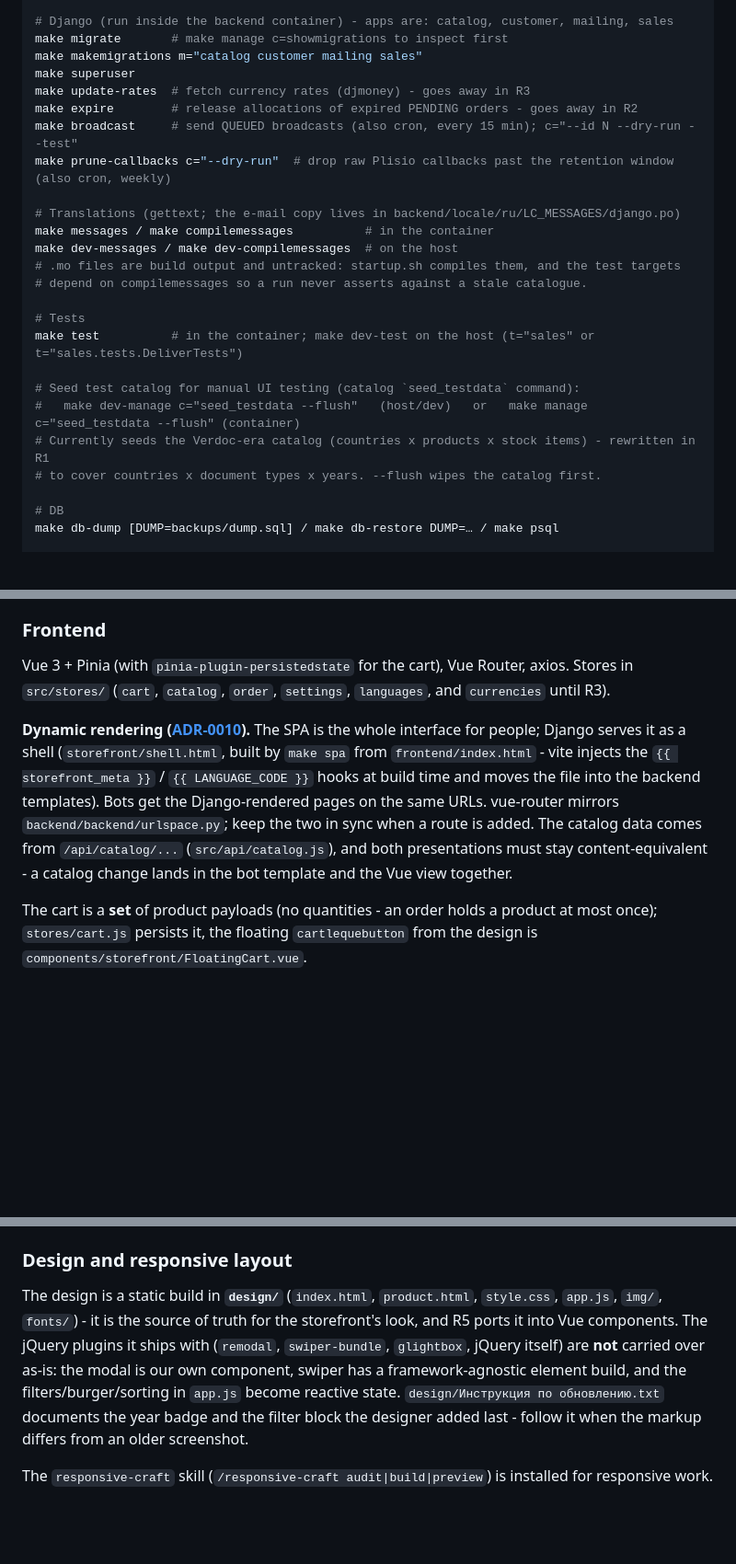
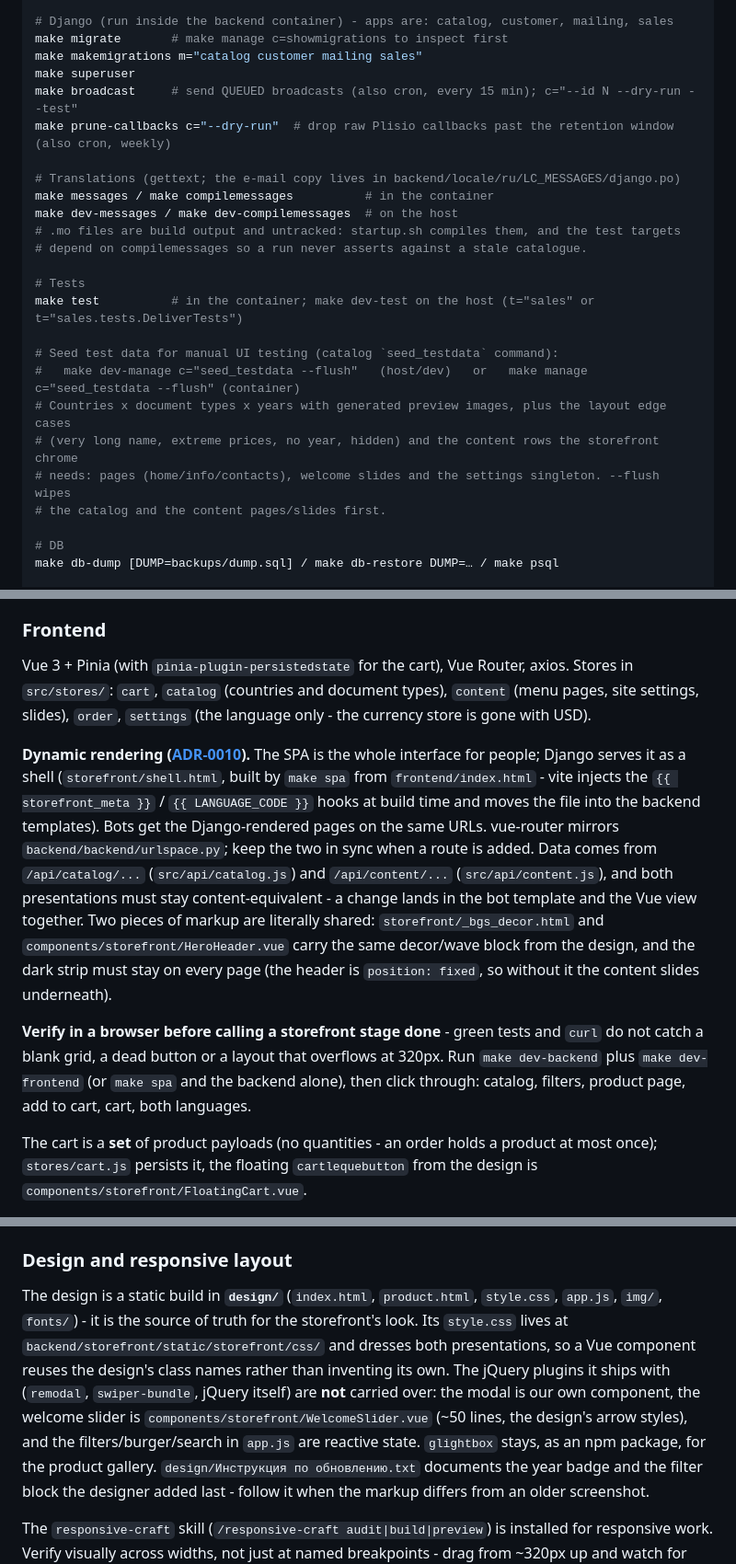
Before and after one commit to RuVl/PsdShop, a Markdown page: CLAUDE.md, 3 parts joined by grey strips. Shown at 92% size. Rendered like a GitHub page; blank space fills up the shorter version.

```diff
--- a/CLAUDE.md
+++ b/CLAUDE.md
@@ -70,8 +70,6 @@ make dev-manage c="seed_testdata --flush" # on the host against the dev db (auto
 make migrate       # make manage c=showmigrations to inspect first
 make makemigrations m="catalog customer mailing sales"
 make superuser
-make update-rates  # fetch currency rates (djmoney) - goes away in R3
-make expire        # release allocations of expired PENDING orders - goes away in R2
 make broadcast     # send QUEUED broadcasts (also cron, every 15 min); c="--id N --dry-run --test"
 make prune-callbacks c="--dry-run"  # drop raw Plisio callbacks past the retention window (also cron, weekly)
 
@@ -84,10 +82,12 @@ make dev-messages / make dev-compilemessages  # on the host
 # Tests
 make test          # in the container; make dev-test on the host (t="sales" or t="sales.tests.DeliverTests")
 
-# Seed test catalog for manual UI testing (catalog `seed_testdata` command):
+# Seed test data for manual UI testing (catalog `seed_testdata` command):
 #   make dev-manage c="seed_testdata --flush"   (host/dev)   or   make manage c="seed_testdata --flush" (container)
-# Currently seeds the Verdoc-era catalog (countries x products x stock items) - rewritten in R1
-# to cover countries x document types x years. --flush wipes the catalog first.
+# Countries x document types x years with generated preview images, plus the layout edge cases
+# (very long name, extreme prices, no year, hidden) and the content rows the storefront chrome
+# needs: pages (home/info/contacts), welcome slides and the settings singleton. --flush wipes
+# the catalog and the content pages/slides first.
 
 # DB
 make db-dump [DUMP=backups/dump.sql] / make db-restore DUMP=… / make psql
@@ -356,16 +352,25 @@ project directory here.
 ### Frontend
 
 Vue 3 + Pinia (with `pinia-plugin-persistedstate` for the cart), Vue Router, axios. Stores in
-`src/stores/` (`cart`, `catalog`, `order`, `settings`, `languages`, and `currencies` until R3).
+`src/stores/`: `cart`, `catalog` (countries and document types), `content` (menu pages, site
+settings, slides), `order`, `settings` (the language only - the currency store is gone with USD).
 
 **Dynamic rendering ([ADR-0010](./docs/adr/0010-dynamic-rendering.md)).** The SPA is the whole
 interface for people; Django serves it as a shell (`storefront/shell.html`, built by `make spa`
 from `frontend/index.html` - vite injects the `{{ storefront_meta }}` / `{{ LANGUAGE_CODE }}`
 hooks at build time and moves the file into the backend templates). Bots get the Django-rendered
 pages on the same URLs. vue-router mirrors `backend/backend/urlspace.py`; keep the two in sync
-when a route is added. The catalog data comes from `/api/catalog/...` (`src/api/catalog.js`),
-and both presentations must stay content-equivalent - a catalog change lands in the bot template
-and the Vue view together.
+when a route is added. Data comes from `/api/catalog/...` (`src/api/catalog.js`) and
+`/api/content/...` (`src/api/content.js`), and both presentations must stay content-equivalent -
+a change lands in the bot template and the Vue view together. Two pieces of markup are literally
+shared: `storefront/_bgs_decor.html` and `components/storefront/HeroHeader.vue` carry the same
+decor/wave block from the design, and the dark strip must stay on every page (the header is
+`position: fixed`, so without it the content slides underneath).
+
+**Verify in a browser before calling a storefront stage done** - green tests and `curl` do not
+catch a blank grid, a dead button or a layout that overflows at 320px. Run `make dev-backend`
+plus `make dev-frontend` (or `make spa` and the backend alone), then click through: catalog,
+filters, product page, add to cart, cart, both languages.
 
 The cart is a **set** of product payloads (no quantities - an order holds a product at most
 once); `stores/cart.js` persists it, the floating `cartlequebutton` from the design is
@@ -393,10 +398,13 @@ stays out of the interface (English-only and technical); its `provider_code` goe
 ### Design and responsive layout
 
 The design is a static build in **`design/`** (`index.html`, `product.html`, `style.css`, `app.js`,
-`img/`, `fonts/`) - it is the source of truth for the storefront's look, and R5 ports it into Vue
-components. The jQuery plugins it ships with (`remodal`, `swiper-bundle`, `glightbox`, jQuery
-itself) are **not** carried over as-is: the modal is our own component, swiper has a
-framework-agnostic element build, and the filters/burger/sorting in `app.js` become reactive state.
+`img/`, `fonts/`) - it is the source of truth for the storefront's look. Its `style.css` lives at
+`backend/storefront/static/storefront/css/` and dresses both presentations, so a Vue component
+reuses the design's class names rather than inventing its own. The jQuery plugins it ships with
+(`remodal`, `swiper-bundle`, jQuery itself) are **not** carried over: the modal is our own
+component, the welcome slider is `components/storefront/WelcomeSlider.vue` (~50 lines, the design's
+arrow styles), and the filters/burger/search in `app.js` are reactive state. `glightbox` stays, as
+an npm package, for the product gallery.
 `design/Инструкция по обновлению.txt` documents the year badge and the filter block the designer
 added last - follow it when the markup differs from an older screenshot.
 
```
Also changed, not shown: other parts of CLAUDE.md (+21 -25 lines), docs/plan.md (+11 -9 lines).
